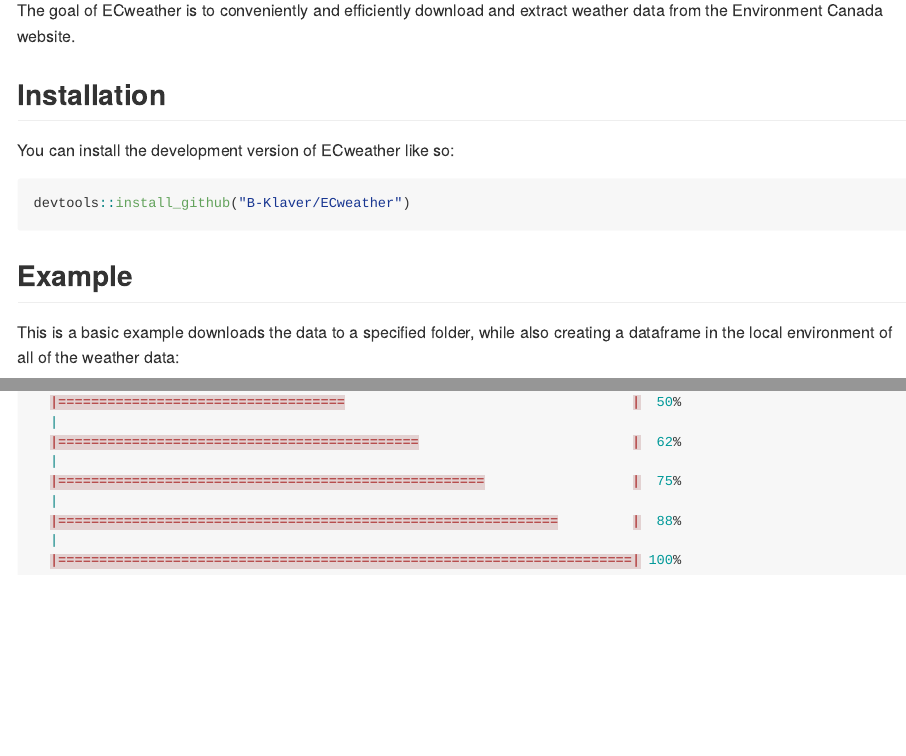
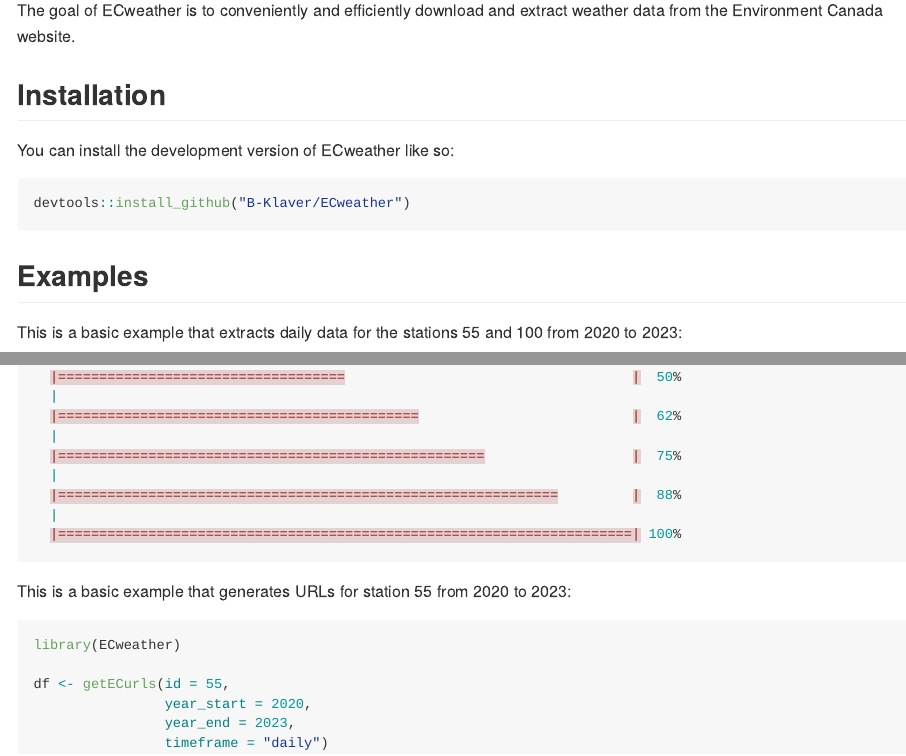
Before and after one commit to B-Klaver/ECweather, an R Markdown document (README.Rmd): the page in a window 1100 px wide, from 110 px down, and a second part further down, joined at a grey line. The pictures show the output file README.md that the author committed with the source, drawn offline in the style of GitHub.

Commit message:
readme updates

````diff
--- a/README.Rmd
+++ b/README.Rmd
@@ -29,10 +29,9 @@
 devtools::install_github("B-Klaver/ECweather")
 ```
 
-## Example
+## Examples
 
-This is a basic example downloads the data to a specified folder, while also creating a
-dataframe in the local environment of all of the weather data:
+This is a basic example that extracts daily data for the stations 55 and 100 from 2020 to 2023:
 
 ```{r example}
 library(ECweather)
@@ -43,3 +42,15 @@
                 timeframe = "daily")
 
 ```
+
+This is a basic example that generates URLs for station 55 from 2020 to 2023:
+
+```{r example2}
+library(ECweather)
+
+df <- getECurls(id = 55,
+                year_start = 2020,
+                year_end = 2023,
+                timeframe = "daily")
+
+```
````
Also changed, not shown: R/getECdata.R (+1 -1 lines), README.md, README.Rmd (2 more changed lines).
